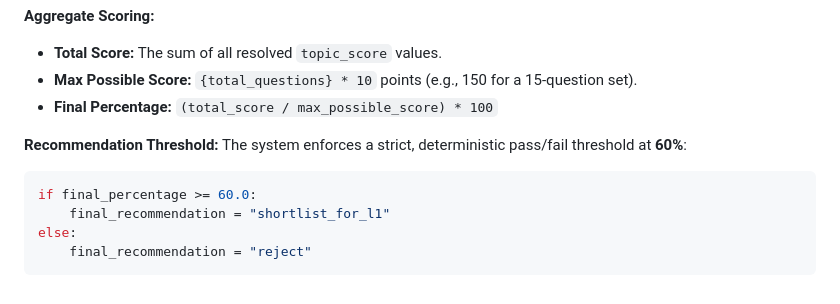
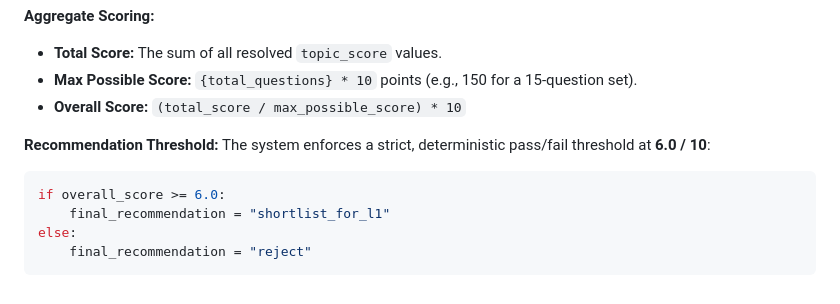
Before and after one commit to joshsoftware/EZScreen, a Markdown page: docs/architecture/AI_PROCESSING.md, the part around one of its changes. Rendered like a GitHub page.

````diff
--- a/docs/architecture/AI_PROCESSING.md
+++ b/docs/architecture/AI_PROCESSING.md
@@ -523,12 +540,12 @@ else:
 **Aggregate Scoring:**
 *   **Total Score:** The sum of all resolved `topic_score` values.
 *   **Max Possible Score:** `{total_questions} * 10` points (e.g., 150 for a 15-question set).
-*   **Final Percentage:** `(total_score / max_possible_score) * 100`
+*   **Overall Score:** `(total_score / max_possible_score) * 10`
 
 **Recommendation Threshold:**
-The system enforces a strict, deterministic pass/fail threshold at **60%**:
+The system enforces a strict, deterministic pass/fail threshold at **6.0 / 10**:
 ```python
-if final_percentage >= 60.0:
+if overall_score >= 6.0:
     final_recommendation = "shortlist_for_l1"
 else:
     final_recommendation = "reject"
````
Also changed, not shown: other parts of docs/architecture/AI_PROCESSING.md (+26 -9 lines), docs/architecture/DB_DESIGN.md (+10 -6 lines).
